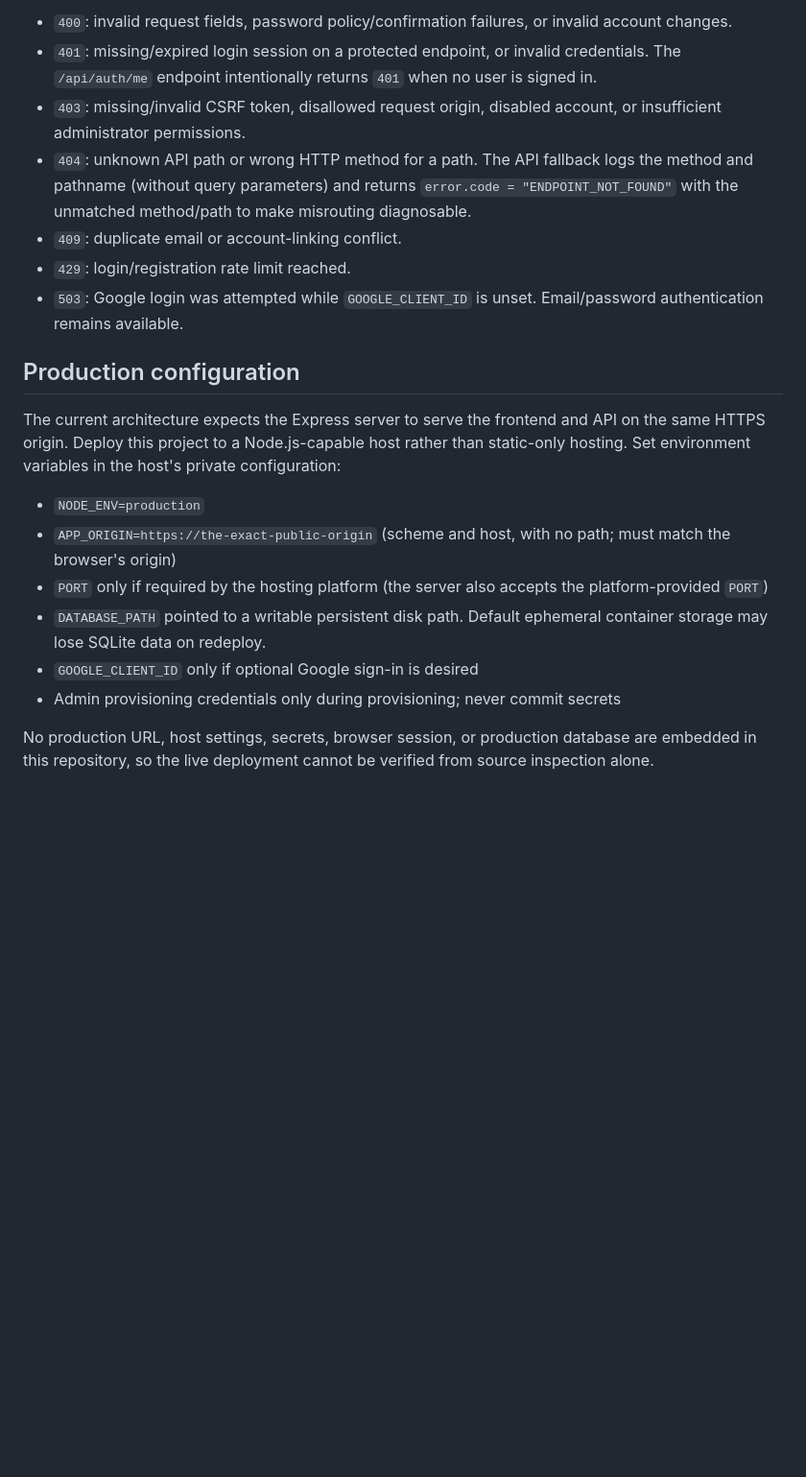
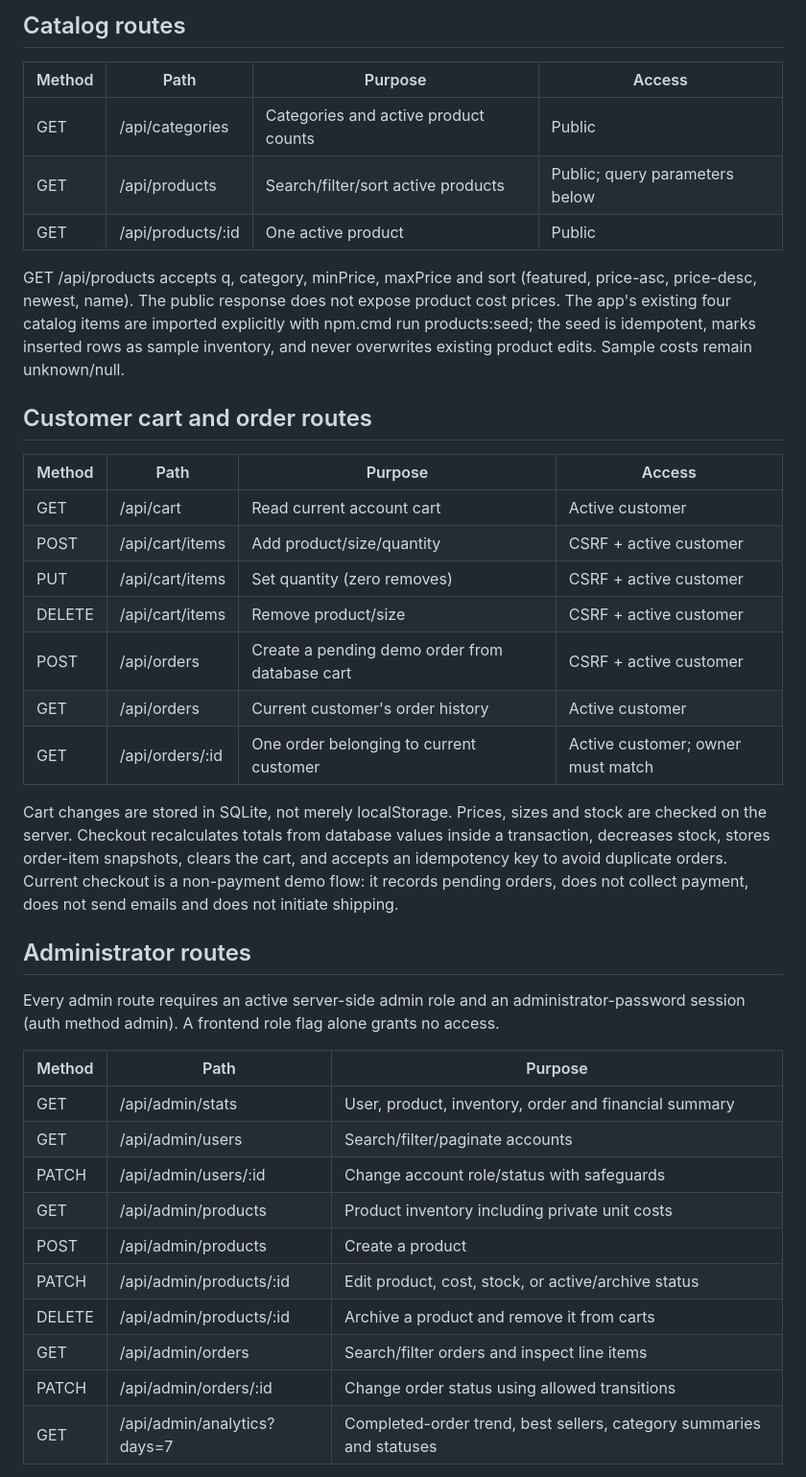
Before and after one commit to HELPPme321/dia_app, a Markdown page: dia-web-app/API_ROUTES.md, the part around one of its changes. Shown at 96% size. GitHub-like rendering; blank space fills up the shorter version.

Commit message:
Document repaired API inventory financial rules and deployment checks

```diff
--- a/dia-web-app/API_ROUTES.md
+++ b/dia-web-app/API_ROUTES.md
@@ -38,21 +36,42 @@ Open `http://localhost:3000`. Do not open `index.html` directly, and do not use
 
-- `400`: invalid request fields, password policy/confirmation failures, or invalid account changes.
-- `401`: missing/expired login session on a protected endpoint, or invalid credentials. The `/api/auth/me` endpoint intentionally returns `401` when no user is signed in.
-- `403`: missing/invalid CSRF token, disallowed request origin, disabled account, or insufficient administrator permissions.
-- `404`: unknown API path or wrong HTTP method for a path. The API fallback logs the method and pathname (without query parameters) and returns `error.code = "ENDPOINT_NOT_FOUND"` with the unmatched method/path to make misrouting diagnosable.
-- `409`: duplicate email or account-linking conflict.
-- `429`: login/registration rate limit reached.
-- `503`: Google login was attempted while `GOOGLE_CLIENT_ID` is unset. Email/password authentication remains available.
+## Catalog routes
 
-## Production configuration
+| Method | Path | Purpose | Access |
+|---|---|---|---|
+| GET | /api/categories | Categories and active product counts | Public |
+| GET | /api/products | Search/filter/sort active products | Public; query parameters below |
+| GET | /api/products/:id | One active product | Public |
 
-The current architecture expects the Express server to serve the frontend and API on the same HTTPS origin. Deploy this project to a Node.js-capable host rather than static-only hosting. Set environment variables in the host's private configuration:
+GET /api/products accepts q, category, minPrice, maxPrice and sort (featured, price-asc, price-desc, newest, name). The public response does not expose product cost prices. The app's existing four catalog items are imported explicitly with npm.cmd run products:seed; the seed is idempotent, marks inserted rows as sample inventory, and never overwrites existing product edits. Sample costs remain unknown/null.
 
-- `NODE_ENV=production`
-- `APP_ORIGIN=https://the-exact-public-origin` (scheme and host, with no path; must match the browser's origin)
-- `PORT` only if required by the hosting platform (the server also accepts the platform-provided `PORT`)
-- `DATABASE_PATH` pointed to a writable persistent disk path. Default ephemeral container storage may lose SQLite data on redeploy.
-- `GOOGLE_CLIENT_ID` only if optional Google sign-in is desired
-- Admin provisioning credentials only during provisioning; never commit secrets
+## Customer cart and order routes
 
-No production URL, host settings, secrets, browser session, or production database are embedded in this repository, so the live deployment cannot be verified from source inspection alone.
+| Method | Path | Purpose | Access |
+|---|---|---|---|
+| GET | /api/cart | Read current account cart | Active customer |
+| POST | /api/cart/items | Add product/size/quantity | CSRF + active customer |
+| PUT | /api/cart/items | Set quantity (zero removes) | CSRF + active customer |
+| DELETE | /api/cart/items | Remove product/size | CSRF + active customer |
+| POST | /api/orders | Create a pending demo order from database cart | CSRF + active customer |
+| GET | /api/orders | Current customer's order history | Active customer |
+| GET | /api/orders/:id | One order belonging to current customer | Active customer; owner must match |
+
+Cart changes are stored in SQLite, not merely localStorage. Prices, sizes and stock are checked on the server. Checkout recalculates totals from database values inside a transaction, decreases stock, stores order-item snapshots, clears the cart, and accepts an idempotency key to avoid duplicate orders. Current checkout is a non-payment demo flow: it records pending orders, does not collect payment, does not send emails and does not initiate shipping.
+
+## Administrator routes
+
+Every admin route requires an active server-side admin role and an administrator-password session (auth method admin). A frontend role flag alone grants no access.
+
+| Method | Path | Purpose |
+|---|---|---|
+| GET | /api/admin/stats | User, product, inventory, order and financial summary |
+| GET | /api/admin/users | Search/filter/paginate accounts |
+| PATCH | /api/admin/users/:id | Change account role/status with safeguards |
+| GET | /api/admin/products | Product inventory including private unit costs |
+| POST | /api/admin/products | Create a product |
+| PATCH | /api/admin/products/:id | Edit product, cost, stock, or active/archive status |
+| DELETE | /api/admin/products/:id | Archive a product and remove it from carts |
+| GET | /api/admin/orders | Search/filter orders and inspect line items |
+| PATCH | /api/admin/orders/:id | Change order status using allowed transitions |
+| GET | /api/admin/analytics?days=7 | Completed-order trend, best sellers, category summaries and statuses |
+
```
Also changed, not shown: other parts of dia-web-app/API_ROUTES.md (+67 -22 lines).
